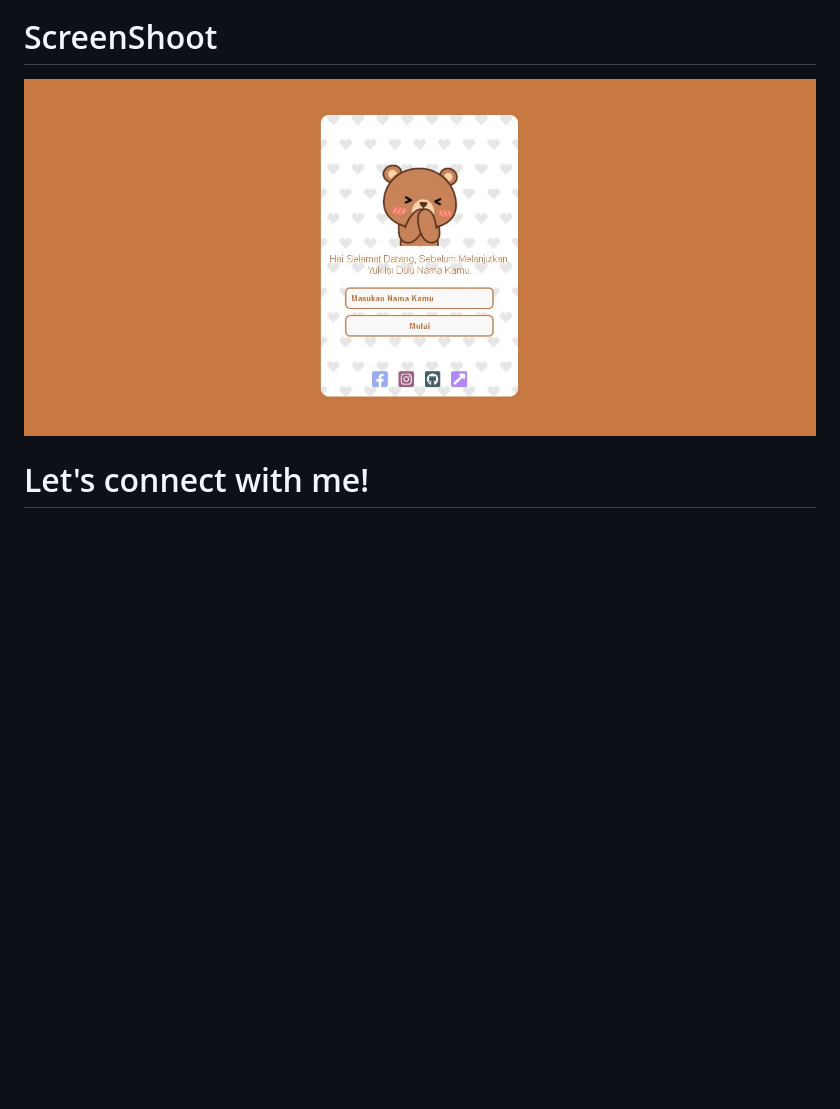
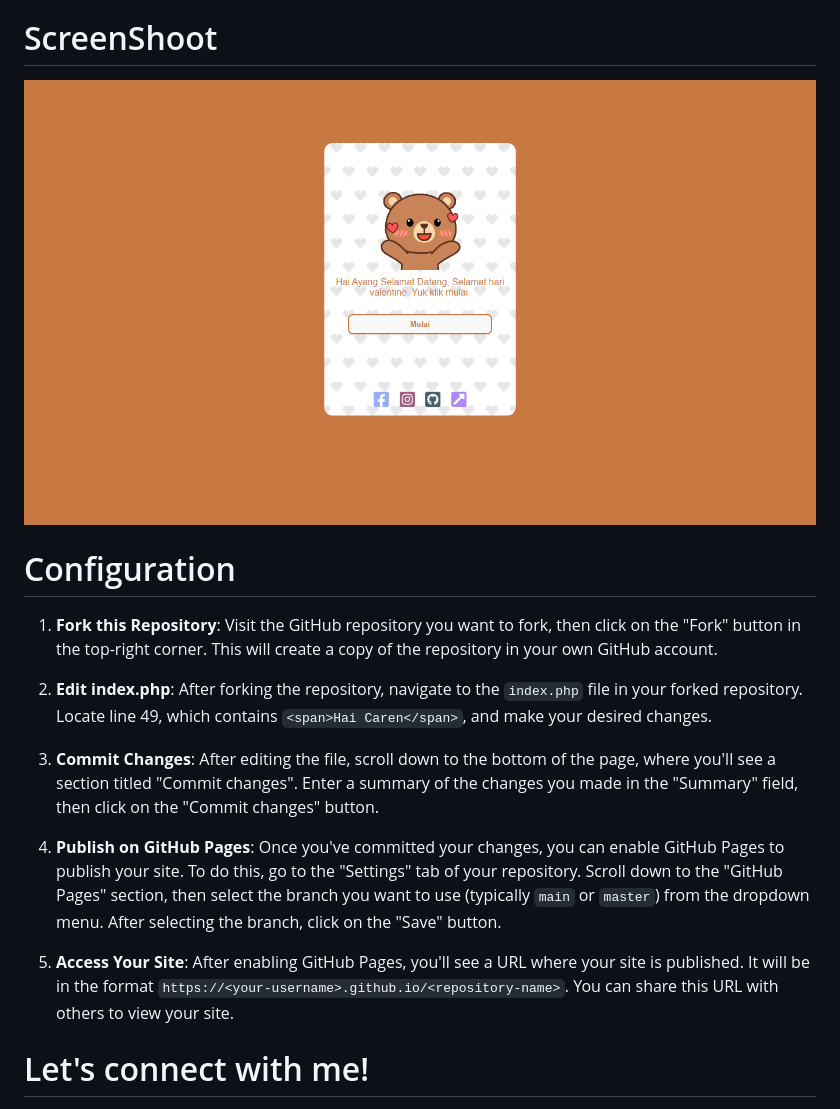
Before and after one commit to wafarifki/ValentineDayScript, a Markdown page: README.md, the part around the change. Rendered like a GitHub page; pictures changed too: Screenshot.JPG; blank space fills up the shorter version.

```diff
--- a/README.md
+++ b/README.md
@@ -7,6 +7,19 @@ I'm has been build Simple Valentine Day Html Script, free and use for learn.
 # ScreenShoot
  <img src="https://raw.githubusercontent.com/wafarifki/ValentineDayScript/main/Screenshot.JPG">
 
+# Configuration
+
+1. **Fork this Repository**: Visit the GitHub repository you want to fork, then click on the "Fork" button in the top-right corner. This will create a copy of the repository in your own GitHub account.
+
+2. **Edit index.php**: After forking the repository, navigate to the `index.php` file in your forked repository. Locate line 49, which contains `<span>Hai Caren</span>`, and make your desired changes.
+
+3. **Commit Changes**: After editing the file, scroll down to the bottom of the page, where you'll see a section titled "Commit changes". Enter a summary of the changes you made in the "Summary" field, then click on the "Commit changes" button.
+
+4. **Publish on GitHub Pages**: Once you've committed your changes, you can enable GitHub Pages to publish your site. To do this, go to the "Settings" tab of your repository. Scroll down to the "GitHub Pages" section, then select the branch you want to use (typically `main` or `master`) from the dropdown menu. After selecting the branch, click on the "Save" button.
+
+5. **Access Your Site**: After enabling GitHub Pages, you'll see a URL where your site is published. It will be in the format `https://<your-username>.github.io/<repository-name>`. You can share this URL with others to view your site.
+
+
 # Let's connect with me!
 <p>
     <a href="https://wafarifki.github.io" target="_blank"><img src="https://img.shields.io/badge/Website-https://wafarifki.github.io-blue?" /></a>
```
Also changed, not shown: 2 other files.
